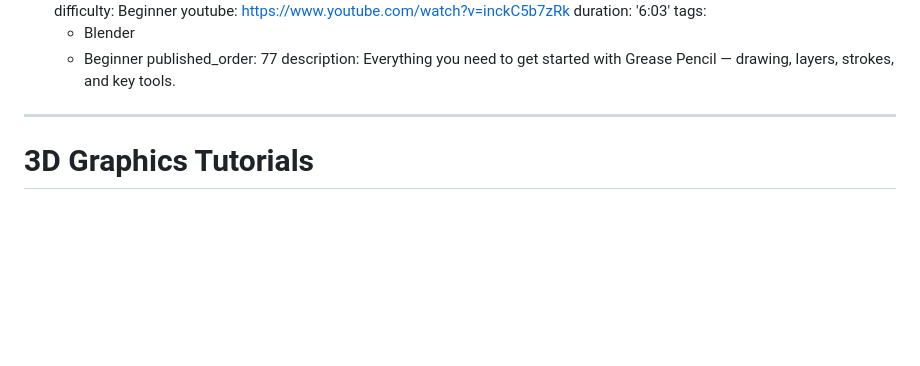
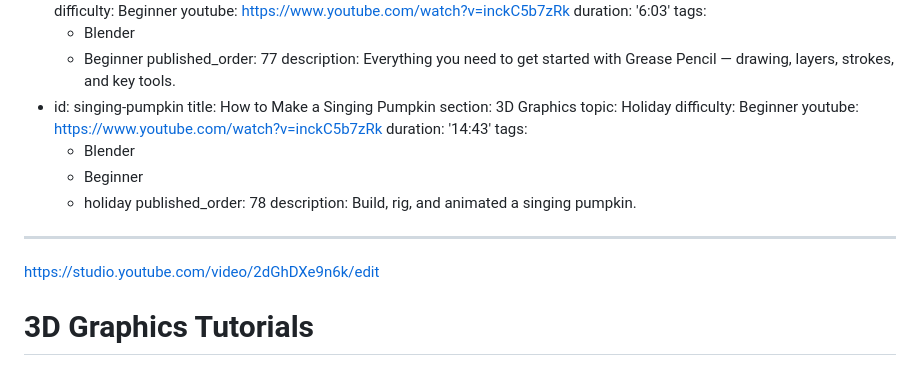
Before and after one commit to hoverbox/BriThe3DGuy.com, a Markdown page: content/tutorials/3d-graphics.md, the part around the change. GitHub-like rendering; blank space fills up the shorter version.

```diff
--- a/content/tutorials/3d-graphics.md
+++ b/content/tutorials/3d-graphics.md
@@ -288,7 +288,21 @@ tutorials:
   - Beginner
   published_order: 77
   description: Everything you need to get started with Grease Pencil — drawing, layers, strokes, and key tools.
+- id: singing-pumpkin
+  title: How to Make a Singing Pumpkin
+  section: 3D Graphics
+  topic: Holiday
+  difficulty: Beginner
+  youtube: https://www.youtube.com/watch?v=inckC5b7zRk
+  duration: '14:43'
+  tags:
+  - Blender
+  - Beginner
+  - holiday
+  published_order: 78
+  description: Build, rig, and animated a singing pumpkin.
 ---
+https://studio.youtube.com/video/2dGhDXe9n6k/edit
 
 # 3D Graphics Tutorials
 
```
